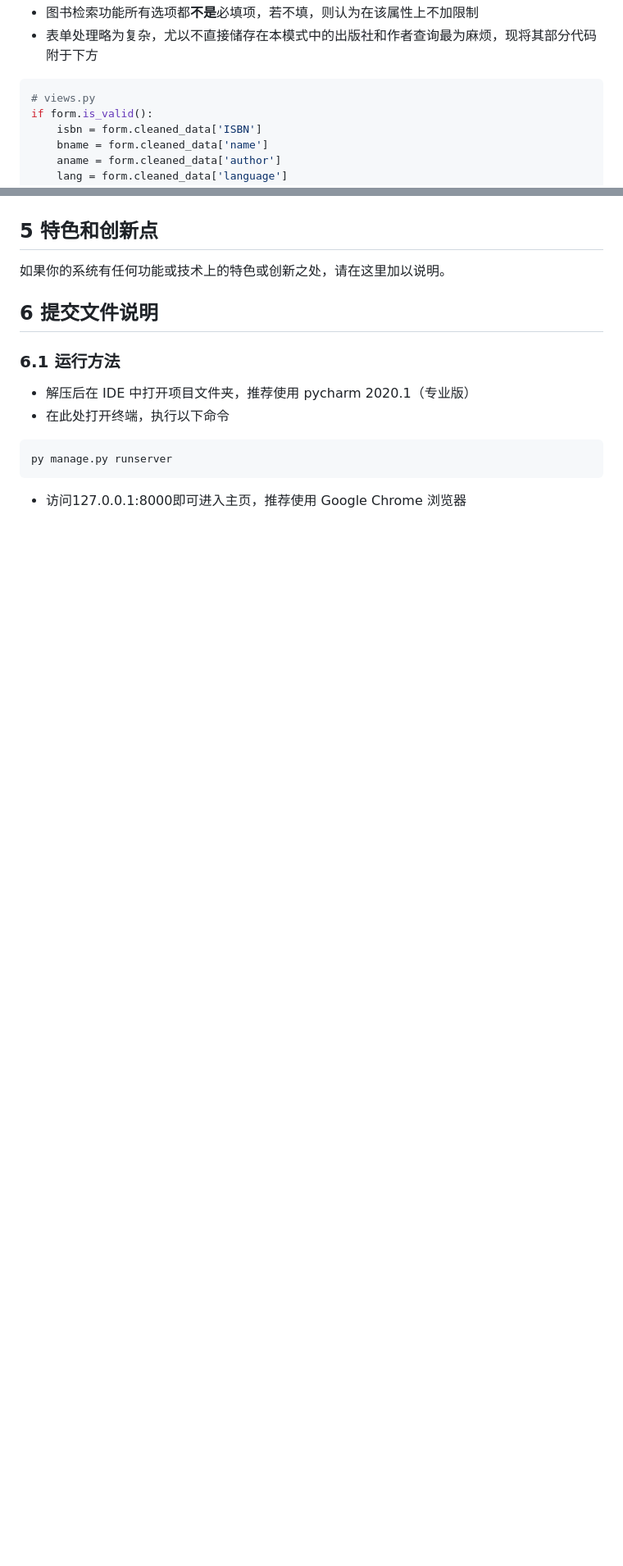
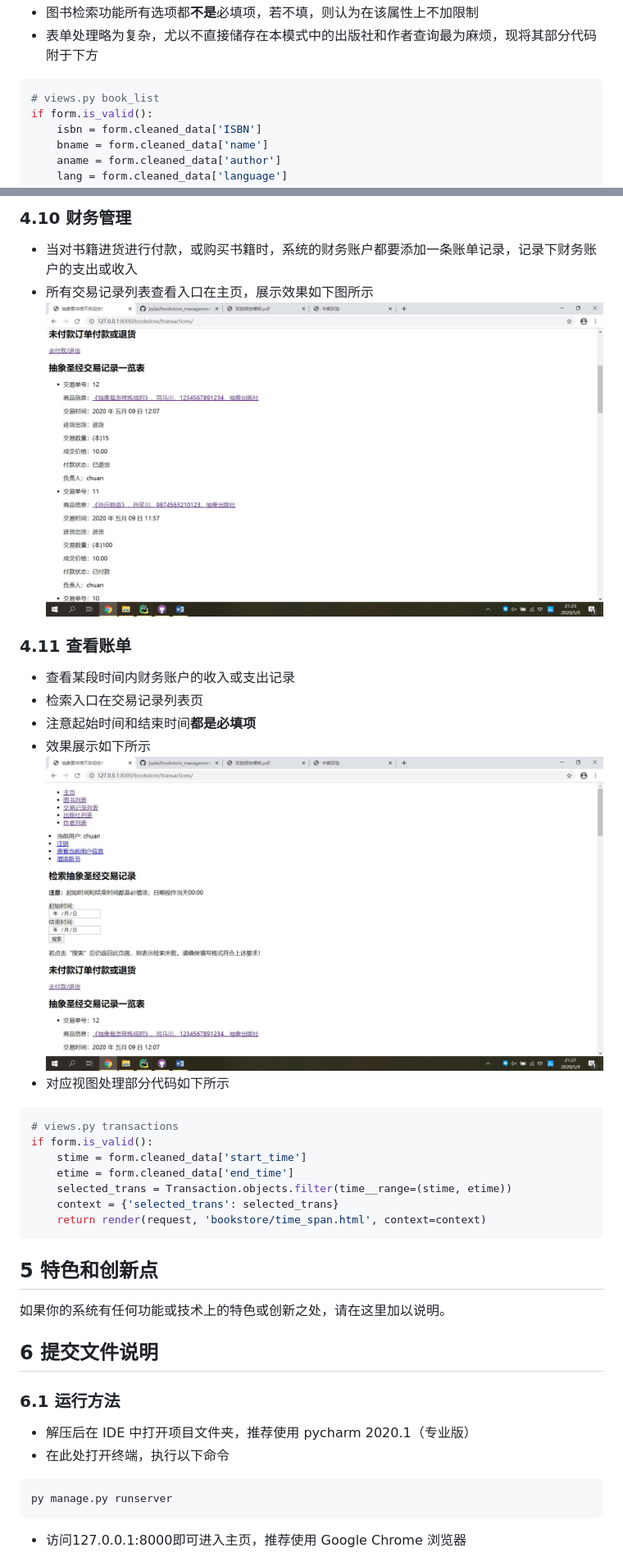
Before and after one commit to jqdai/bookstore_management_system, a Markdown page: 实验报告（本地）.md, 2 parts joined by grey strips. Shown: that part at 82% size. Drawn GitHub-style; pictures changed too: 图片/交易记录列表.jpg (added), 图片/检索账单.jpg (added); blank space fills up the shorter version.

````diff
--- a/实验报告（本地）.md
+++ b/实验报告（本地）.md
@@ -171,7 +171,7 @@ py manage.py createsuperuser
 - 图书检索功能所有选项都**不是**必填项，若不填，则认为在该属性上不加限制
 - 表单处理略为复杂，尤以不直接储存在本模式中的出版社和作者查询最为麻烦，现将其部分代码附于下方
 ```python
-# views.py
+# views.py book_list
 if form.is_valid():
     isbn = form.cleaned_data['ISBN']
     bname = form.cleaned_data['name']
@@ -306,3 +390,26 @@ if form.is_valid():
+### 4.10 财务管理
+
+- 当对书籍进货进行付款，或购买书籍时，系统的财务账户都要添加一条账单记录，记录下财务账户的支出或收入
+- 所有交易记录列表查看入口在主页，展示效果如下图所示
+![交易记录列表](图片/交易记录列表.jpg)
+
+### 4.11 查看账单
+
+- 查看某段时间内财务账户的收入或支出记录
+- 检索入口在交易记录列表页
+- 注意起始时间和结束时间**都是必填项**
+- 效果展示如下所示
+![检索账单](图片/检索账单.jpg)
+- 对应视图处理部分代码如下所示
+```python
+# views.py transactions
+if form.is_valid():
+    stime = form.cleaned_data['start_time']
+    etime = form.cleaned_data['end_time']
+    selected_trans = Transaction.objects.filter(time__range=(stime, etime))
+    context = {'selected_trans': selected_trans}
+    return render(request, 'bookstore/time_span.html', context=context)
+```
 
 ## 5 特色和创新点
 
````
Also changed, not shown: other parts of 实验报告（本地）.md (+96 -12 lines), 图片/图书销售.jpg (added), 图片/旧书补货.jpg (added), 图片/订单状态修改.jpg (added).
